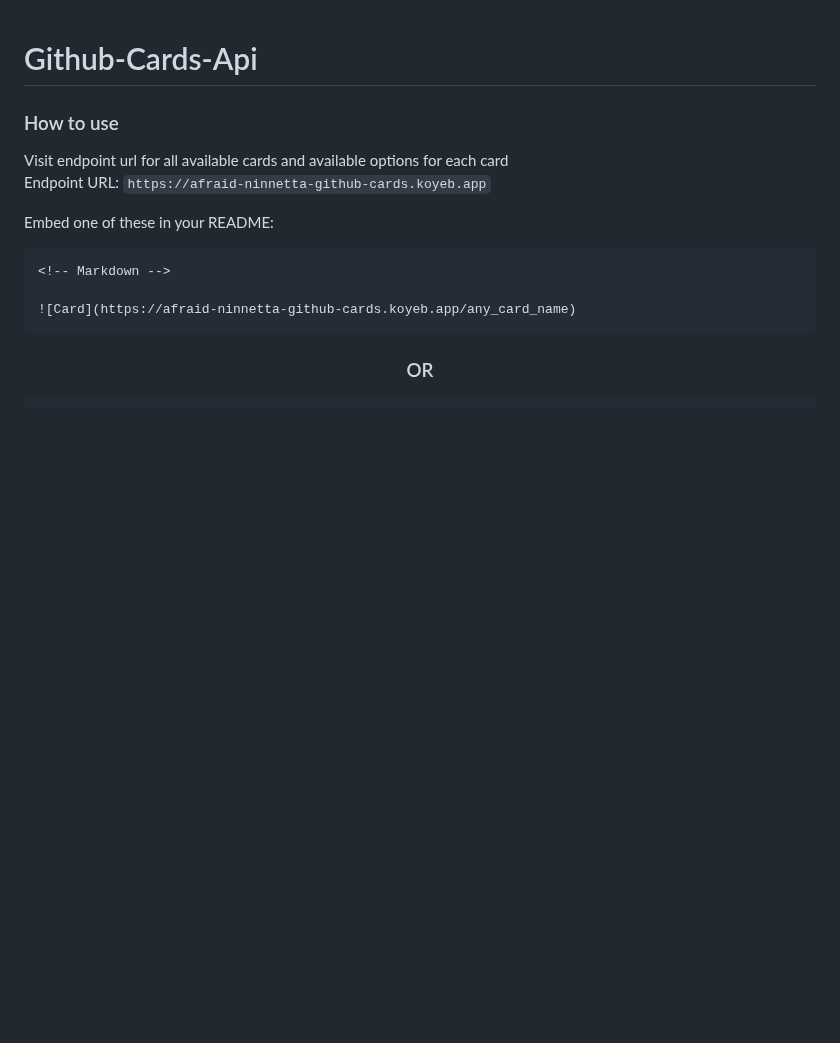
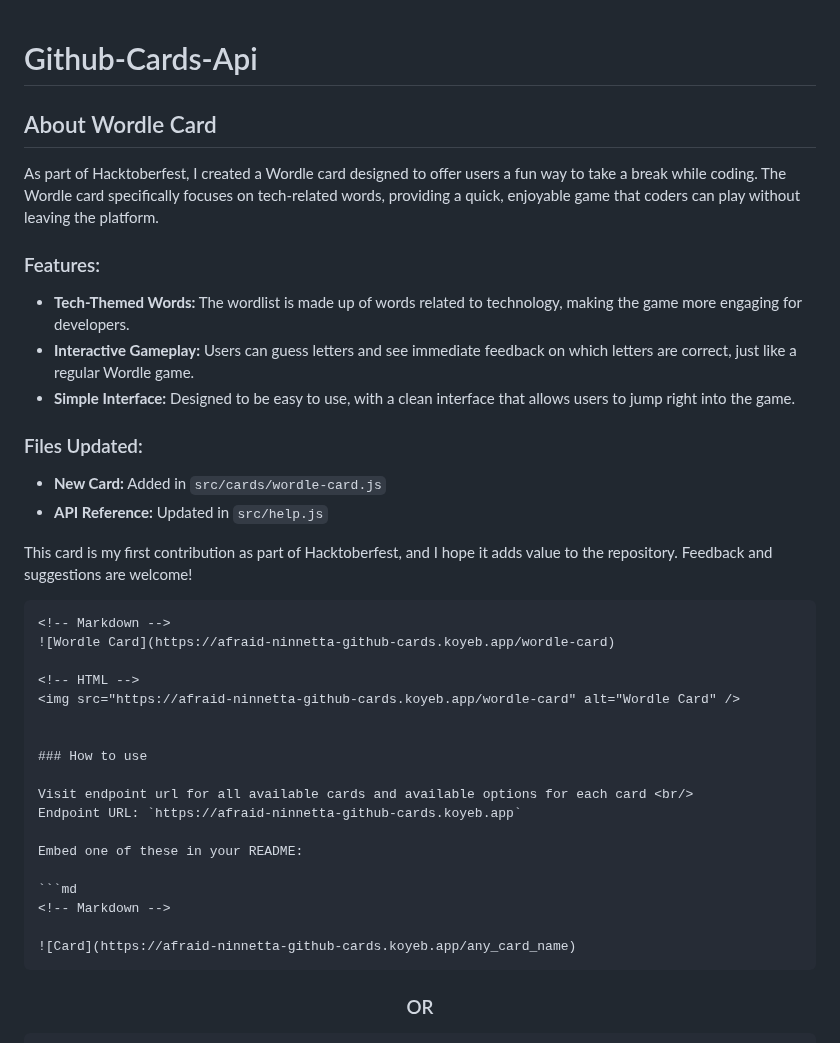
Before and after one commit to akanshSirohi/Github-Cards-API, a Markdown page: README.md, the part around the change. GitHub-like rendering; blank space fills up the shorter version.

Commit message:
Updated README.md file with Wordle Game Card

````diff
--- a/README.md
+++ b/README.md
@@ -1,4 +1,27 @@
 # Github-Cards-Api
+## About Wordle Card
+
+As part of Hacktoberfest, I created a Wordle card designed to offer users a fun way to take a break while coding. The Wordle card specifically focuses on tech-related words, providing a quick, enjoyable game that coders can play without leaving the platform.
+
+### Features:
+- **Tech-Themed Words:** The wordlist is made up of words related to technology, making the game more engaging for developers.
+- **Interactive Gameplay:** Users can guess letters and see immediate feedback on which letters are correct, just like a regular Wordle game.
+- **Simple Interface:** Designed to be easy to use, with a clean interface that allows users to jump right into the game.
+
+### Files Updated:
+- **New Card:** Added in `src/cards/wordle-card.js`
+- **API Reference:** Updated in `src/help.js`
+
+This card is my first contribution as part of Hacktoberfest, and I hope it adds value to the repository. Feedback and suggestions are welcome!
+
+
+```markdown
+<!-- Markdown -->
+![Wordle Card](https://afraid-ninnetta-github-cards.koyeb.app/wordle-card)
+
+<!-- HTML -->
+<img src="https://afraid-ninnetta-github-cards.koyeb.app/wordle-card" alt="Wordle Card" />
+
 
 ### How to use
 
````
